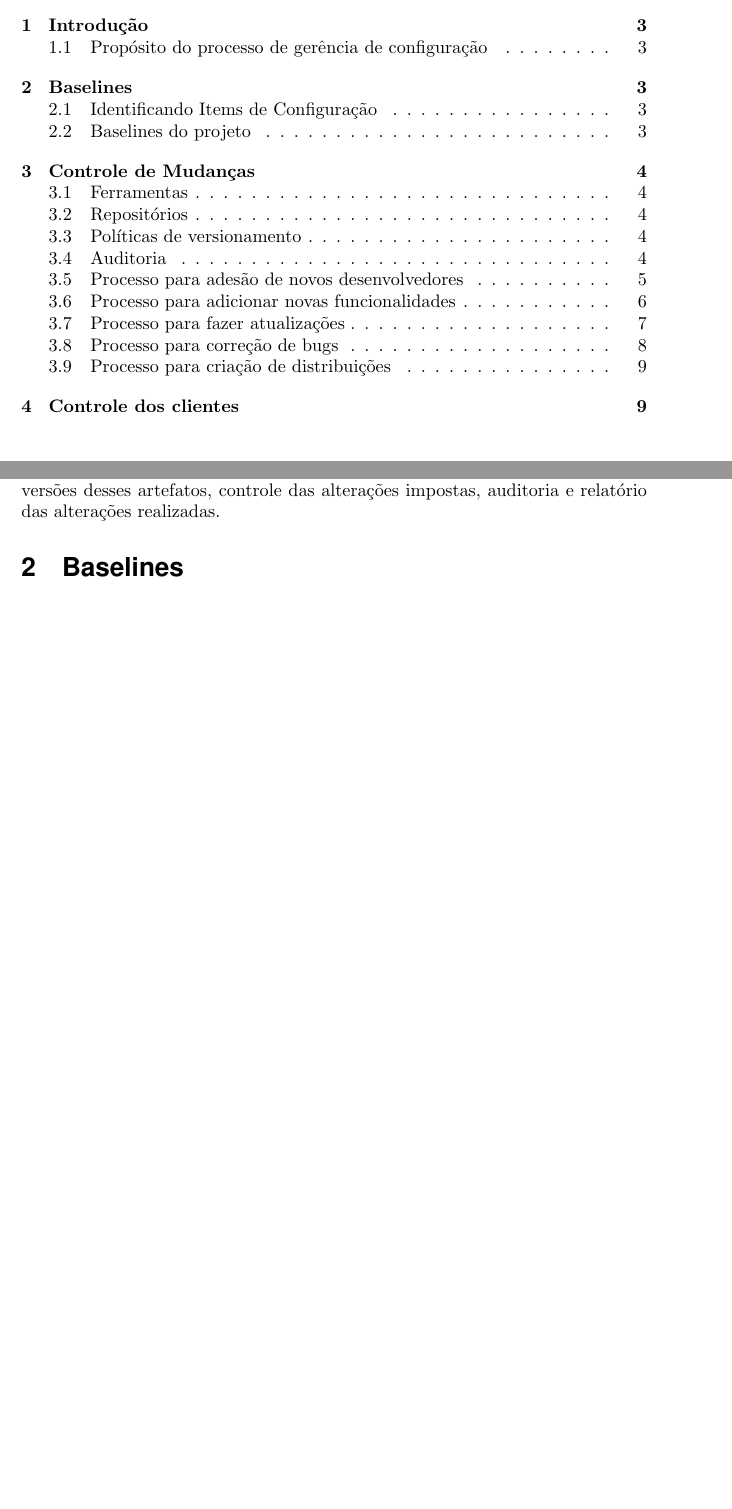
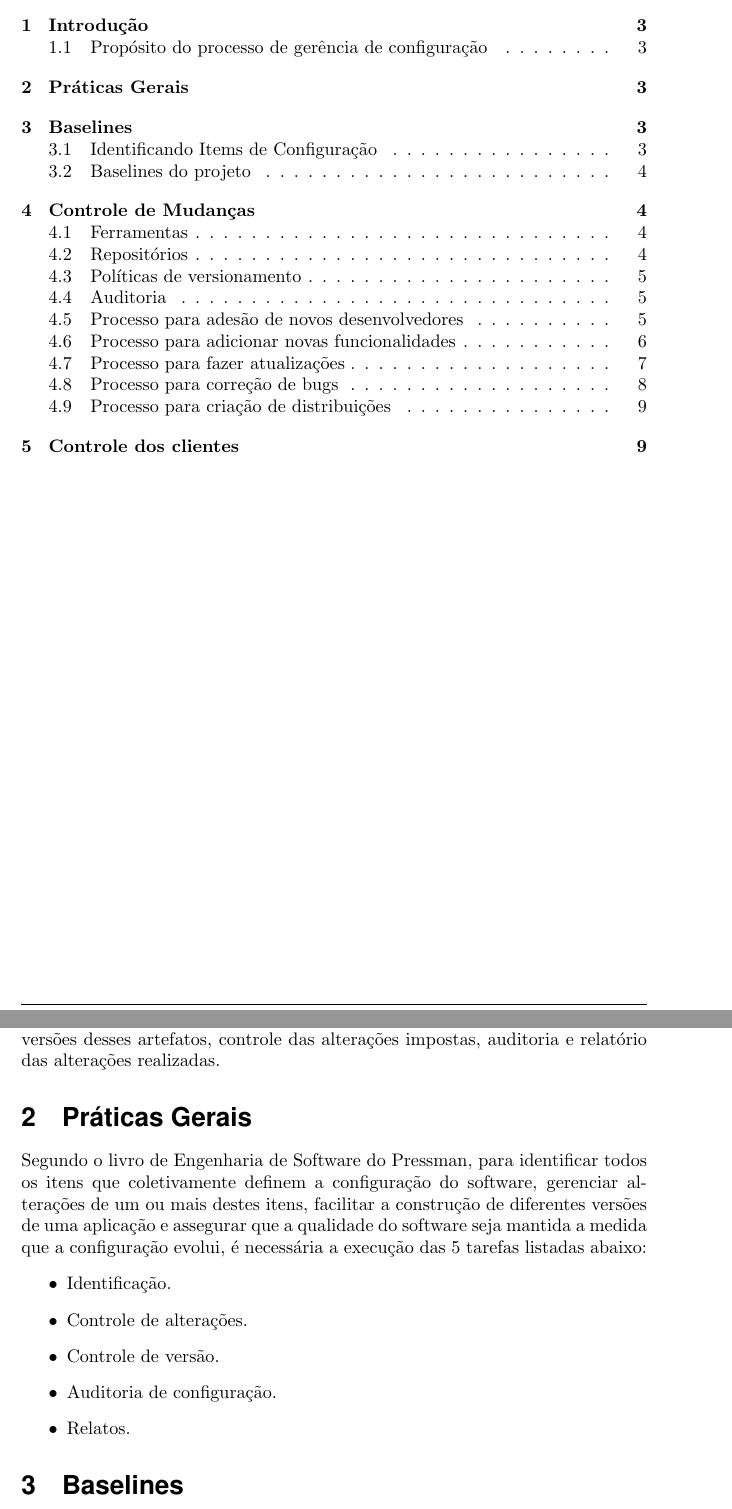
Before and after one commit to ProdutoInova/Documentation, a LaTeX document (main.tex): two parts of pages 2 and 3 of 10, joined at a grey line, cut so that both start at the same text, the shorter picture padded with empty space. Compiled offline with pdfLaTeX.

Commit message:
Generic Practices CMMI Expected model component added

```diff
--- a/main.tex
+++ b/main.tex
@@ -73,6 +73,16 @@
     Nesse documento foi especificado um processo de gerência de configuração para a empresa Software Supimpa Tecnologia (2ST). Usando como base as normas da CMMI-DEV. A empresa possui o produto de software Klassic e conta com 10 desenvolvedores.
 	    \subsection{Propósito do processo de gerência de configuração}
 			O processo de gerência de configuração tem como objetivo gerênciar as alterações através de cinco atividades segundo o livro de engenharia de software do Pressman, sendo elas a identificação dos artefatos que precisam ser alterados, estabelecendo relações entre eles, definição de mecanismos para gerênciar diferentes versões desses artefatos, controle das alterações impostas, auditoria e relatório das alterações realizadas.
+	\section{Práticas Gerais}
+			Segundo o livro de Engenharia de Software do Pressman, para identificar todos os itens que coletivamente definem a configuração do software, gerenciar alterações de um ou mais destes itens, facilitar a construção de diferentes versões de uma aplicação e assegurar que a qualidade do software seja mantida a medida que a configuração evolui, é necessária a execução das 5 tarefas listadas abaixo:
+        \begin{itemize}
+			\item Identificação.
+			\item Controle de alterações.
+			\item Controle de versão.
+			\item Auditoria de configuração.
+			\item Relatos.
+		\end{itemize}
+
     \section{Baselines}
 	    Nessa seção serão definidos identificados os itens de configuração e as baselines presentes no projeto que serão versionados e controlados.
 	    \subsection{Identificando Items de Configuração}
```
Also changed, not shown: main.pdf.
